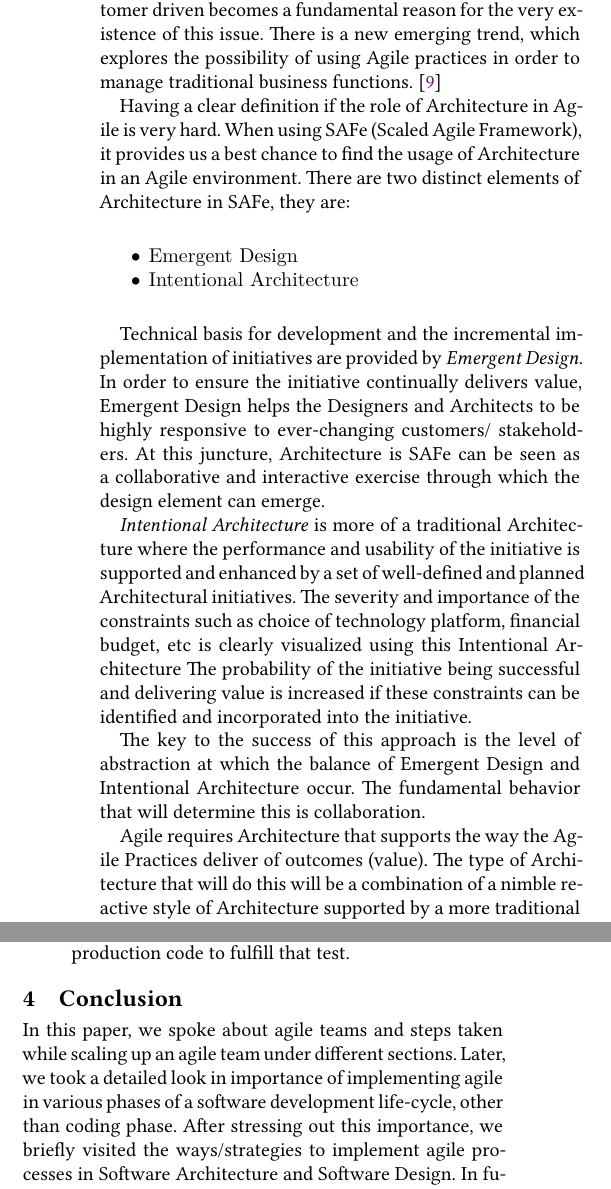
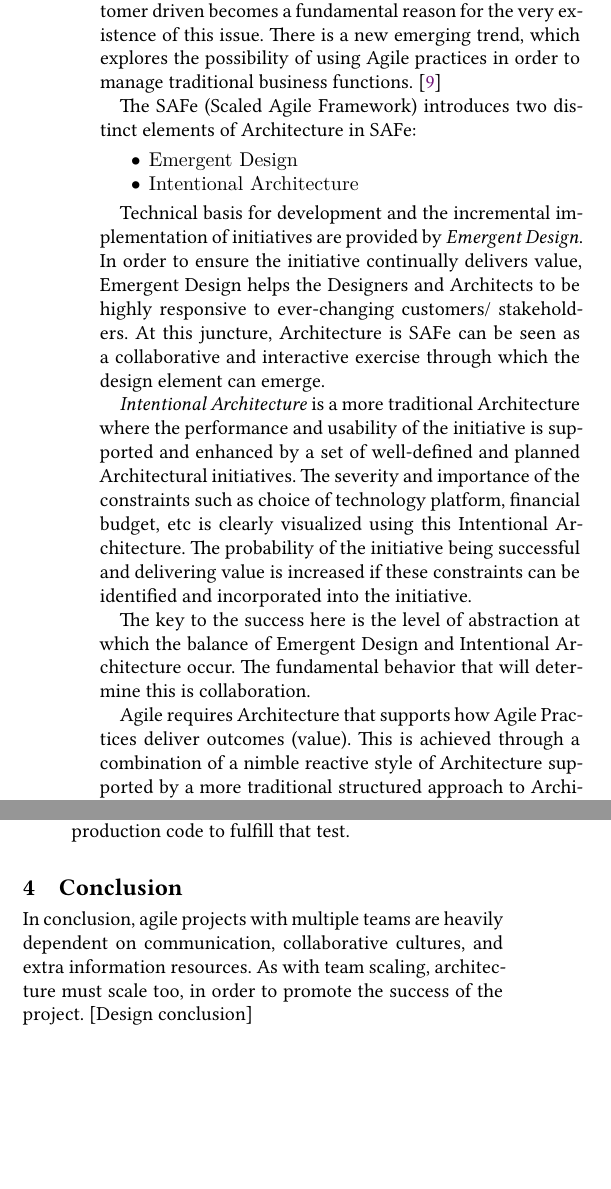
Before and after one commit to HalcyonAura/SER574_A1, a LaTeX paper (sample-sigplan.tex): two parts of the columns of page 2 of 3, joined at a grey line, cut so that both start at the same text, the shorter picture padded with empty space. Compiled offline with XeLaTeX.

Commit message:
Fixing conclusion and grammar edits

```diff
--- a/sample-sigplan.tex
+++ b/sample-sigplan.tex
@@ -152,9 +152,7 @@ Organizations tend to fail if their agile process is not bounded by a fail-safe
 
 Constraints such as financial, regulatory, technical or customer driven becomes a fundamental reason for the very existence of this issue. There is a new emerging trend, which explores the possibility of using Agile practices in order to manage traditional business functions. \cite{SoftArchAgile}
 
-
-Having a clear definition if the role of Architecture in Agile is very hard. When using SAFe (Scaled Agile Framework), it provides us a best chance to find the usage of Architecture in an Agile environment. There are two distinct elements of Architecture in SAFe, they are:
-
+The SAFe (Scaled Agile Framework) introduces two distinct elements of Architecture in SAFe:
 \begin{itemize}
 \item {\verb|Emergent Design|}
 \item {\verb|Intentional Architecture|}
@@ -162,12 +160,12 @@ Having a clear definition if the role of Architecture in Agile is very hard. Whe
 
 Technical basis for development and the incremental implementation of initiatives are provided by \textit{Emergent Design}. In order to ensure the initiative continually delivers value, Emergent Design helps the Designers and Architects to be highly responsive to ever-changing customers/ stakeholders. At this juncture, Architecture is SAFe can be seen as a collaborative and interactive exercise through which the design element can emerge.
 
-\textit{Intentional Architecture} is more of a traditional Architecture where the performance and usability of the initiative is supported and enhanced by a set of well-defined and planned Architectural initiatives. The severity and importance of the constraints such as choice of technology platform, financial budget, etc is clearly visualized using this Intentional Architecture
+\textit{Intentional Architecture} is a more traditional Architecture where the performance and usability of the initiative is supported and enhanced by a set of well-defined and planned Architectural initiatives. The severity and importance of the constraints such as choice of technology platform, financial budget, etc is clearly visualized using this Intentional Architecture.
 The probability of the initiative being successful and delivering value is increased if these constraints can be identified and incorporated into the initiative.
 
-The key to the success of this approach is the level of abstraction at which the balance of Emergent Design and Intentional Architecture occur. The fundamental behavior that will determine this is collaboration.
+The key to the success here is the level of abstraction at which the balance of Emergent Design and Intentional Architecture occur. The fundamental behavior that will determine this is collaboration.
 
-Agile requires Architecture that supports the way the Agile Practices deliver of outcomes (value). The type of Architecture that will do this will be a combination of a nimble reactive style of Architecture supported by a more traditional structured approach to Architecture. The challenge as with many things is to get the mix right! \cite{EnterpriseArch}
+Agile requires Architecture that supports how Agile Practices deliver outcomes (value). This is achieved through a combination of a nimble reactive style of Architecture supported by a more traditional structured approach to Architecture \cite{EnterpriseArch}
 \subsection{Design}
 Given the fact that design is an important part of a software project, yet the development team usually struggle for coming up with a right design. This happen due to many reasons such as, focusing on high-fidelity design, which in-turn forces the project to adapt waterfall approach, etc.,
 
@@ -181,8 +179,7 @@ There are various ways in implementing agile process for design. They are:\cite{
 \end{itemize}
 
 \section{Conclusion}
-In this paper, we spoke about agile teams and steps taken while scaling up an agile team under different sections. Later, we took a detailed look in importance of implementing agile in various phases of a software development life-cycle, other than coding phase. After stressing out this importance, we briefly visited the ways/strategies to implement agile processes in Software Architecture and Software Design. In future, quantitative metrics can be computed from these approaches and can compared to overall increase in efficiency of the entire software project.
-
+In conclusion, agile projects with multiple teams are heavily dependent on communication, collaborative cultures, and extra information resources. As with team scaling, architecture must scale too, in order to promote the success of the project. [Design conclusion]
 
 %
 % The next two lines define the bibliography style to be used, and the bibliography file.
```
Also changed, not shown: sample-sigplan.pdf, 3 other files.
